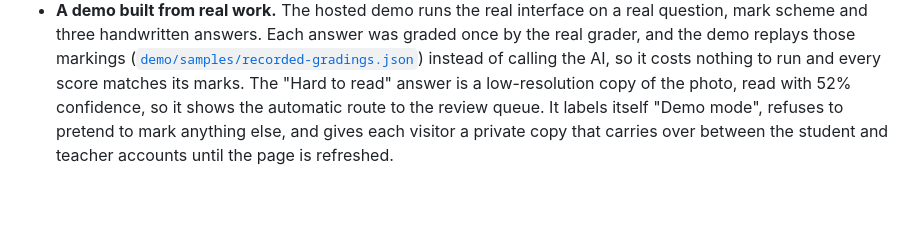
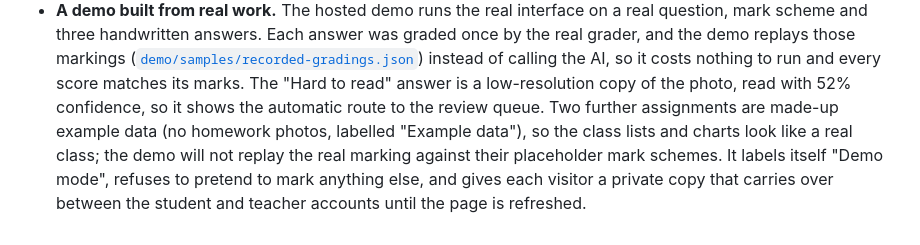
Before and after one commit to WHYNOT-LUO/mathexaminer-ai, a Markdown page: docs/architecture.md, the part around the change. Drawn GitHub-style; blank space fills up the shorter version.

```diff
--- a/docs/architecture.md
+++ b/docs/architecture.md
@@ -188,6 +188,8 @@ typed.
   demo replays those markings ([`demo/samples/recorded-gradings.json`](../demo/samples/recorded-gradings.json))
   instead of calling the AI, so it costs nothing to run and every score matches its marks. The
   "Hard to read" answer is a low-resolution copy of the photo, read with 52% confidence, so it
-  shows the automatic route to the review queue. It labels
+  shows the automatic route to the review queue. Two further assignments are made-up example data
+  (no homework photos, labelled "Example data"), so the class lists and charts look like a real class;
+  the demo will not replay the real marking against their placeholder mark schemes. It labels
   itself "Demo mode", refuses to pretend to mark anything else, and gives each visitor a private
   copy that carries over between the student and teacher accounts until the page is refreshed.
```
Also changed, not shown: README.md (+7 -5 lines), docs/screenshots/02-student-submit.png, docs/screenshots/03-student-feedback.png, docs/screenshots/07-teacher-analytics.png, 7 other files.
